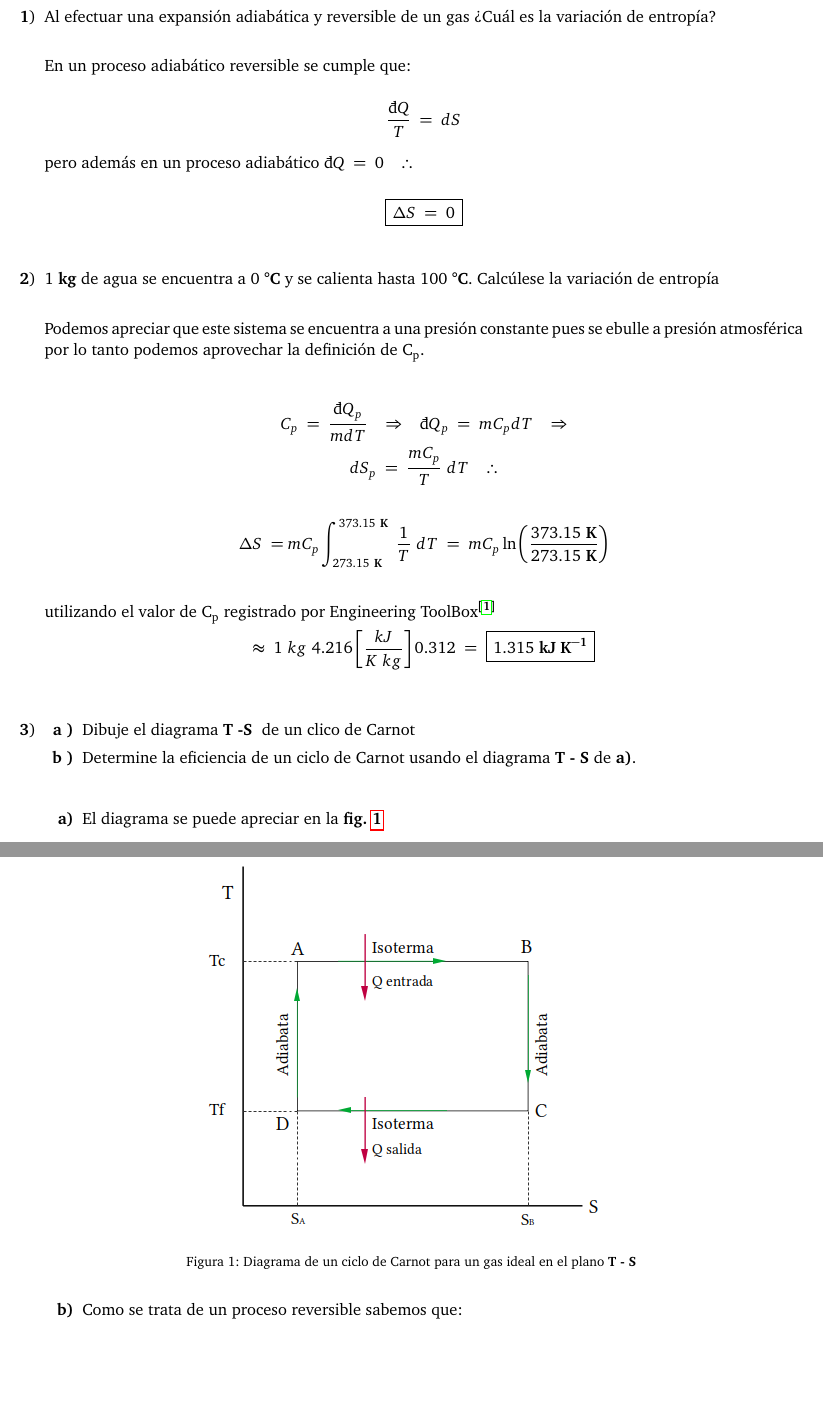
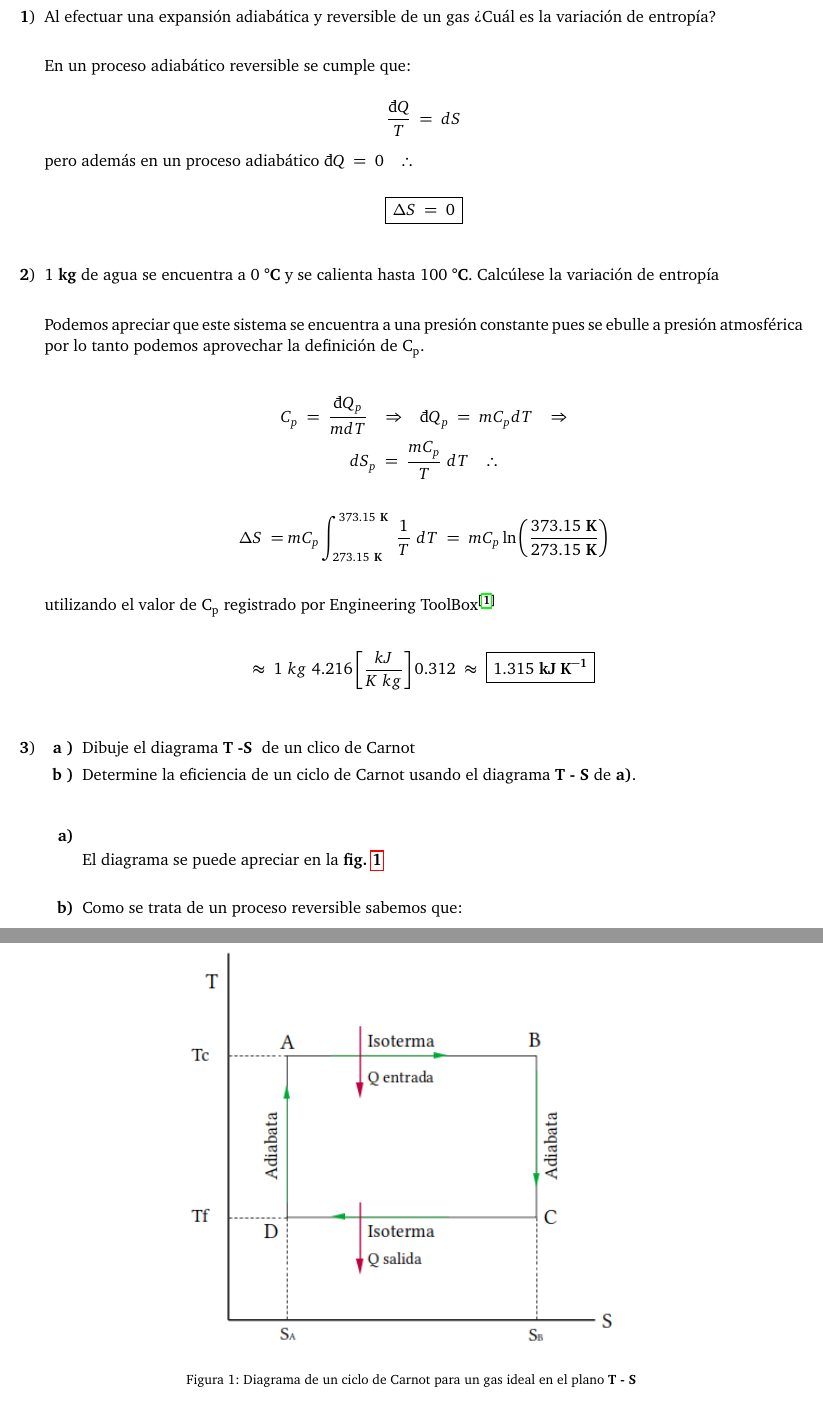
Before and after one commit to JulioFlowers/ejerciciosentropia, a LaTeX document (main.tex, which reads ejercicios/ejercicio3.tex): two parts of pages 1 and 2 of 3 before the commit and two parts of pages 1 and 3 of 4 after it, joined at a grey line, cut so that both start at the same text, the shorter picture padded with empty space. Compiled offline with pdfLaTeX.

Commit message:
cambios esteticos

```diff
--- a/ejercicios/ejercicio3.tex
+++ b/ejercicios/ejercicio3.tex
@@ -1,14 +1,11 @@
 \begin{enumerate}[label=\textbf{\alph*)}]
       \item{
+                  \hfill
+
                   El diagrama se puede apreciar en la \ut{fig. \ref{fig:ccst}}
-                  \begin{figure}[H]
-                        \centering
-                        \includegraphics[width=0.60\textwidth]{T-S.png}
-                        \caption{Diagrama de un ciclo de Carnot para un gas ideal
-                        en el plano \ut{T - S}}
-                        \label{fig:ccst}
-                  \end{figure}
             }
+
+      \vspace{\baselineskip}
 
       \item  Como se trata de un proceso reversible  sabemos que:
             \[ \dbar Q =TdS \]
@@ -42,7 +39,13 @@
             \[\Rightarrow  \eta = \frac{nRT_c \ln \left( \frac{v_B}{v_A}\right)-nRT_f \ln \left( \frac{v_B}{v_A}\right)}{nRT_c \ln \left( \frac{v_B}{v_A}\right)}\]
             \[\eta =\frac{T_c-T_f}{T_c}\]
 
-
+            \begin{figure}[H]
+                  \centering
+                  \includegraphics[width=0.65\textwidth]{T-S.png}
+                  \caption{Diagrama de un ciclo de Carnot para un gas ideal
+                        en el plano \ut{T - S}}
+                  \label{fig:ccst}
+            \end{figure}
 
 
 
```
Also changed, not shown: ejercicios/ejercicio2.tex (+2 -2 lines), 1 other file.
